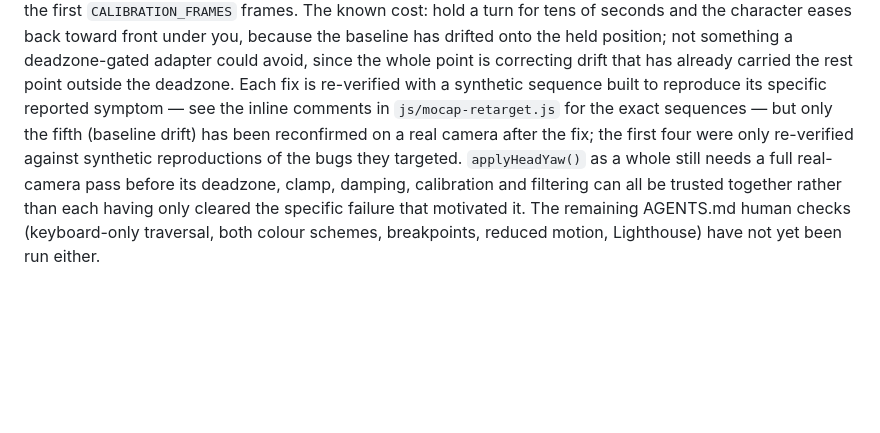
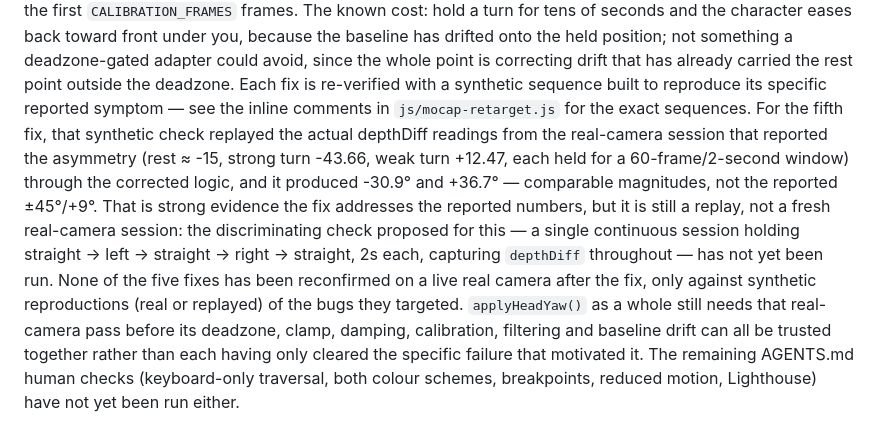
Before and after one commit to tatangharyadi/tatangharyadi.github.io, a Markdown page: specs/F03_MOCAP.md, the part around the change. Rendered like a GitHub page; blank space fills up the shorter version.

Commit message:
mocap: correct overclaimed real-camera reconfirmation in spec prose
The baseline-drift fix was only checked by replaying the reported
session's own readings through the corrected logic, not by a fresh
real-camera session. State that precisely instead of claiming
reconfirmation, and note the discriminating five-point test
(straight/left/straight/right/straight) still needs to be run.

```diff
--- a/specs/F03_MOCAP.md
+++ b/specs/F03_MOCAP.md
@@ -52,11 +52,20 @@ something a deadzone-gated adapter could avoid, since the whole point is
 correcting drift that has already carried the rest point outside the
 deadzone. Each fix is re-verified with a synthetic sequence built to
 reproduce its specific reported symptom — see the inline comments in
-`js/mocap-retarget.js` for the exact sequences — but only the fifth
-(baseline drift) has been reconfirmed on a real camera after the fix; the
-first four were only re-verified against synthetic reproductions of the bugs
-they targeted. `applyHeadYaw()` as a whole still needs a full real-camera
-pass before its deadzone, clamp, damping, calibration and filtering can all
+`js/mocap-retarget.js` for the exact sequences. For the fifth fix, that
+synthetic check replayed the actual depthDiff readings from the real-camera
+session that reported the asymmetry (rest ≈ -15, strong turn -43.66, weak
+turn +12.47, each held for a 60-frame/2-second window) through the corrected
+logic, and it produced -30.9° and +36.7° — comparable magnitudes, not the
+reported ±45°/+9°. That is strong evidence the fix addresses the reported
+numbers, but it is still a replay, not a fresh real-camera session: the
+discriminating check proposed for this — a single continuous session
+holding straight → left → straight → right → straight, 2s each, capturing
+`depthDiff` throughout — has not yet been run. None of the five fixes has
+been reconfirmed on a live real camera after the fix, only against
+synthetic reproductions (real or replayed) of the bugs they targeted.
+`applyHeadYaw()` as a whole still needs that real-camera pass before its
+deadzone, clamp, damping, calibration, filtering and baseline drift can all
 be trusted together rather than each having only cleared the specific
 failure that motivated it. The remaining AGENTS.md human checks
 (keyboard-only traversal, both colour schemes, breakpoints, reduced motion,
```
Also changed, not shown: specs/PRD.md (+5 -2 lines).
